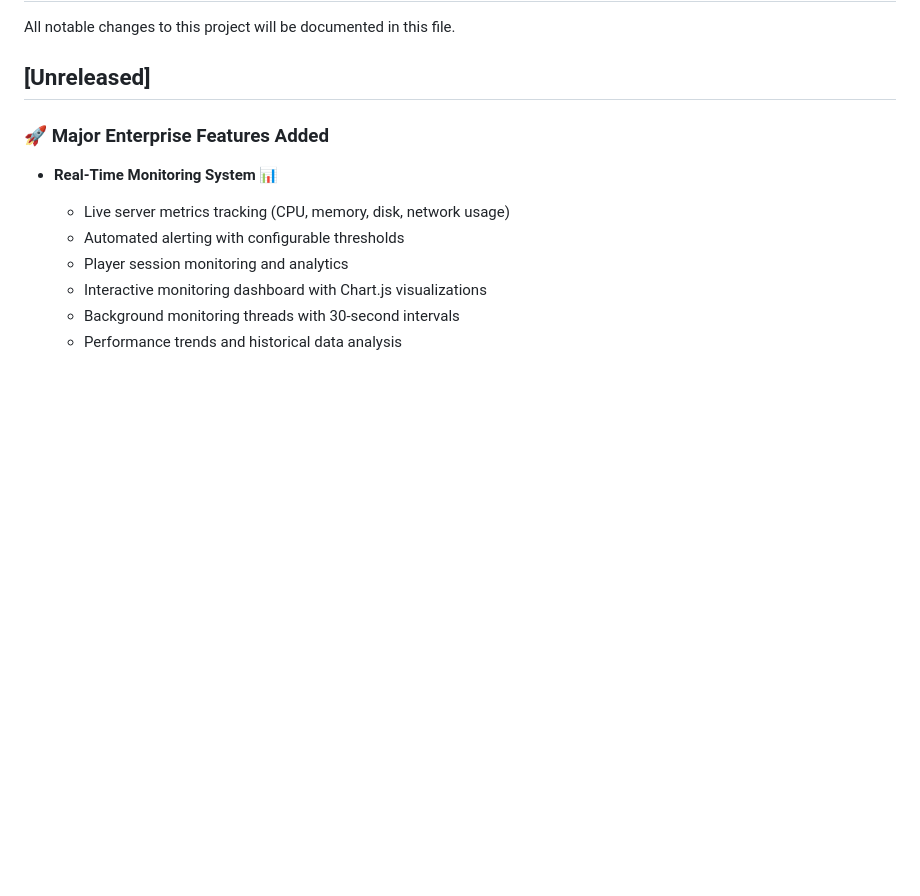
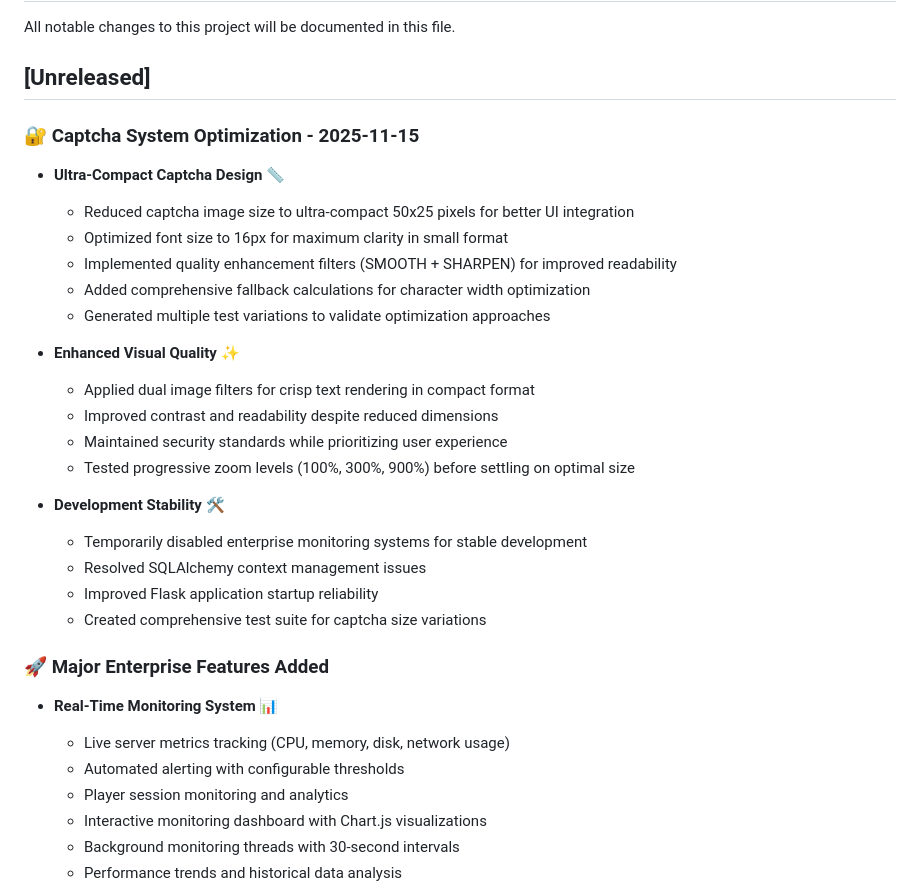
Before and after one commit to phillgates2/panel, a Markdown page: CHANGELOG.md, the part around the change. Drawn GitHub-style; blank space fills up the shorter version.

```diff
--- a/CHANGELOG.md
+++ b/CHANGELOG.md
@@ -3,6 +3,27 @@
 All notable changes to this project will be documented in this file.
 
 ## [Unreleased]
+
+### 🔐 **Captcha System Optimization** - 2025-11-15
+
+- **Ultra-Compact Captcha Design** 📏
+  - Reduced captcha image size to ultra-compact 50x25 pixels for better UI integration
+  - Optimized font size to 16px for maximum clarity in small format
+  - Implemented quality enhancement filters (SMOOTH + SHARPEN) for improved readability
+  - Added comprehensive fallback calculations for character width optimization
+  - Generated multiple test variations to validate optimization approaches
+
+- **Enhanced Visual Quality** ✨
+  - Applied dual image filters for crisp text rendering in compact format
+  - Improved contrast and readability despite reduced dimensions
+  - Maintained security standards while prioritizing user experience
+  - Tested progressive zoom levels (100%, 300%, 900%) before settling on optimal size
+
+- **Development Stability** 🛠️
+  - Temporarily disabled enterprise monitoring systems for stable development
+  - Resolved SQLAlchemy context management issues
+  - Improved Flask application startup reliability
+  - Created comprehensive test suite for captcha size variations
 
 ### 🚀 **Major Enterprise Features Added**
 
```
